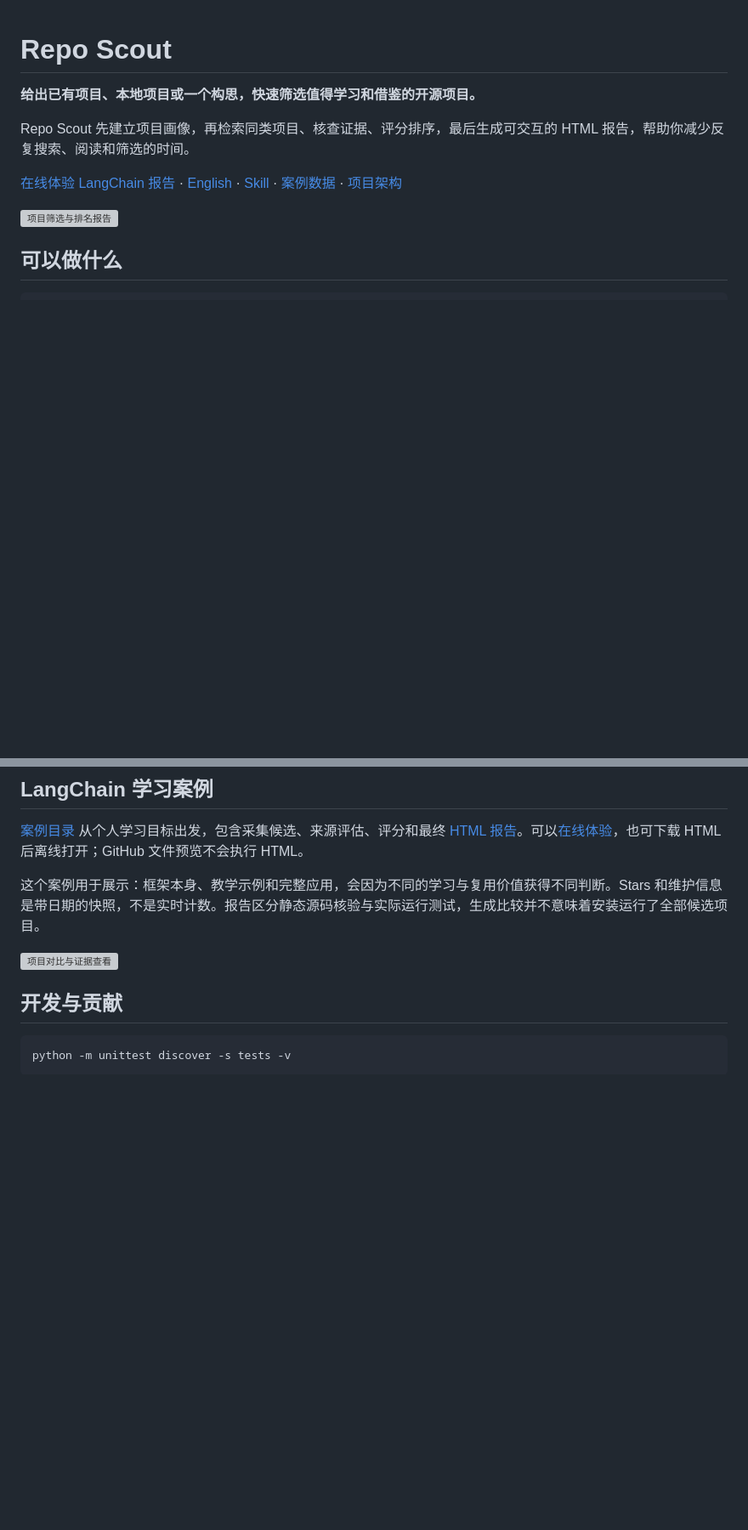
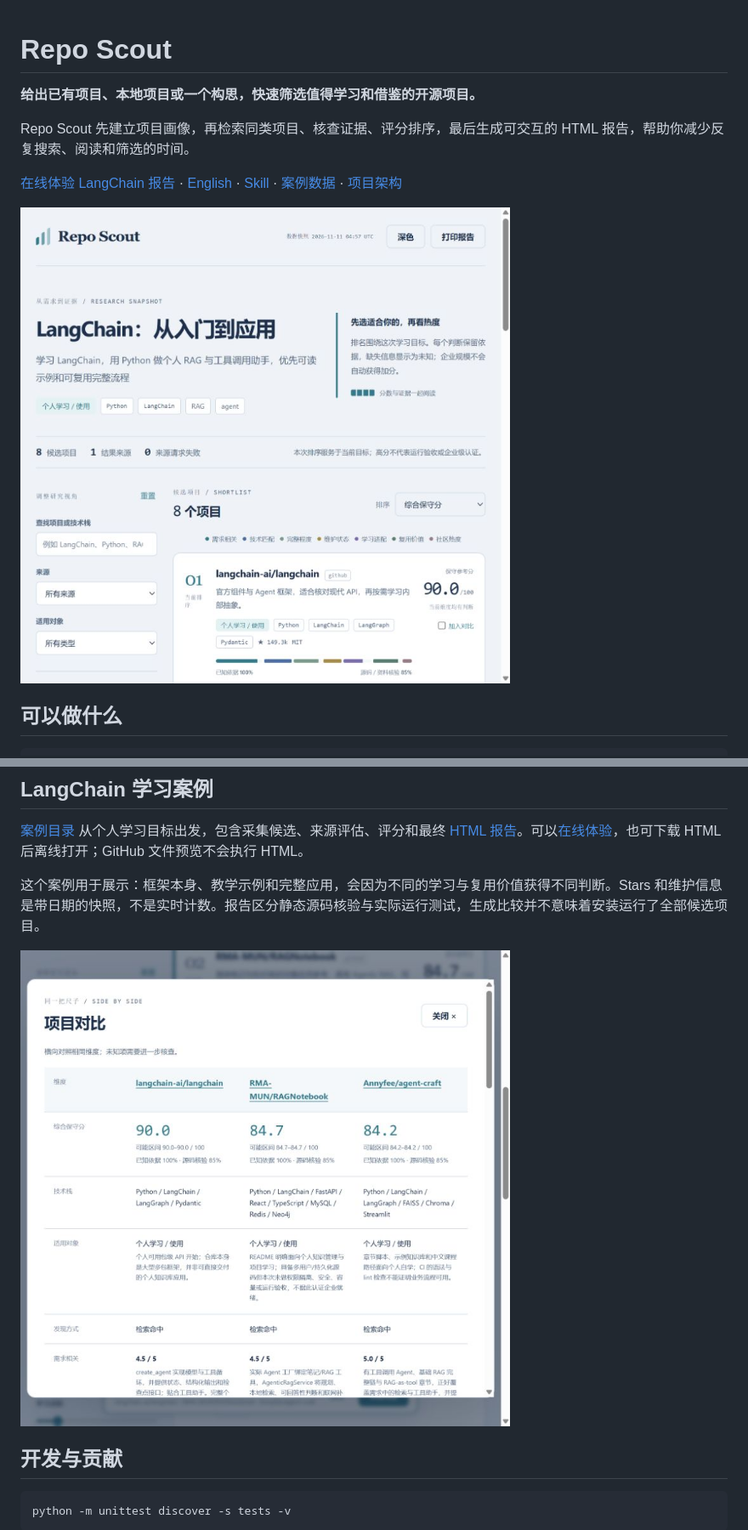
Before and after one commit to vieneny/repo-scout, a Markdown page: README.zh-CN.md, 2 parts joined by grey strips. Shown at 85% size. Drawn GitHub-style; pictures changed too: docs/screenshots/compare.jpg (added), docs/screenshots/overview.jpg (added); blank space fills up the shorter version; grey boxes are pictures that could not be loaded.

```diff
--- a/README.zh-CN.md
+++ b/README.zh-CN.md
@@ -6,7 +6,7 @@ Repo Scout 先建立项目画像，再检索同类项目、核查证据、评分
 
 [在线体验 LangChain 报告](https://vieneny.github.io/repo-scout/) · [English](README.md) · [Skill](skills/repo-scout/SKILL.md) · [案例数据](examples/langchain/) · [项目架构](docs/architecture.md)
 
-![项目筛选与排名报告](docs/screenshots/overview.png)
+![项目筛选与排名报告](docs/screenshots/overview.jpg)
 
 ## 可以做什么
 
@@ -130,7 +130,7 @@ python skills/repo-scout/scripts/repo_scout.py render --input ./results/langchai
 
 这个案例用于展示：框架本身、教学示例和完整应用，会因为不同的学习与复用价值获得不同判断。Stars 和维护信息是带日期的快照，不是实时计数。报告区分静态源码核验与实际运行测试，生成比较并不意味着安装运行了全部候选项目。
 
-![项目对比与证据查看](docs/screenshots/compare.png)
+![项目对比与证据查看](docs/screenshots/compare.jpg)
 
 ## 开发与贡献
 
```
Also changed, not shown: README.md (+2 -2 lines), docs/validation.md (+15 -3 lines).
